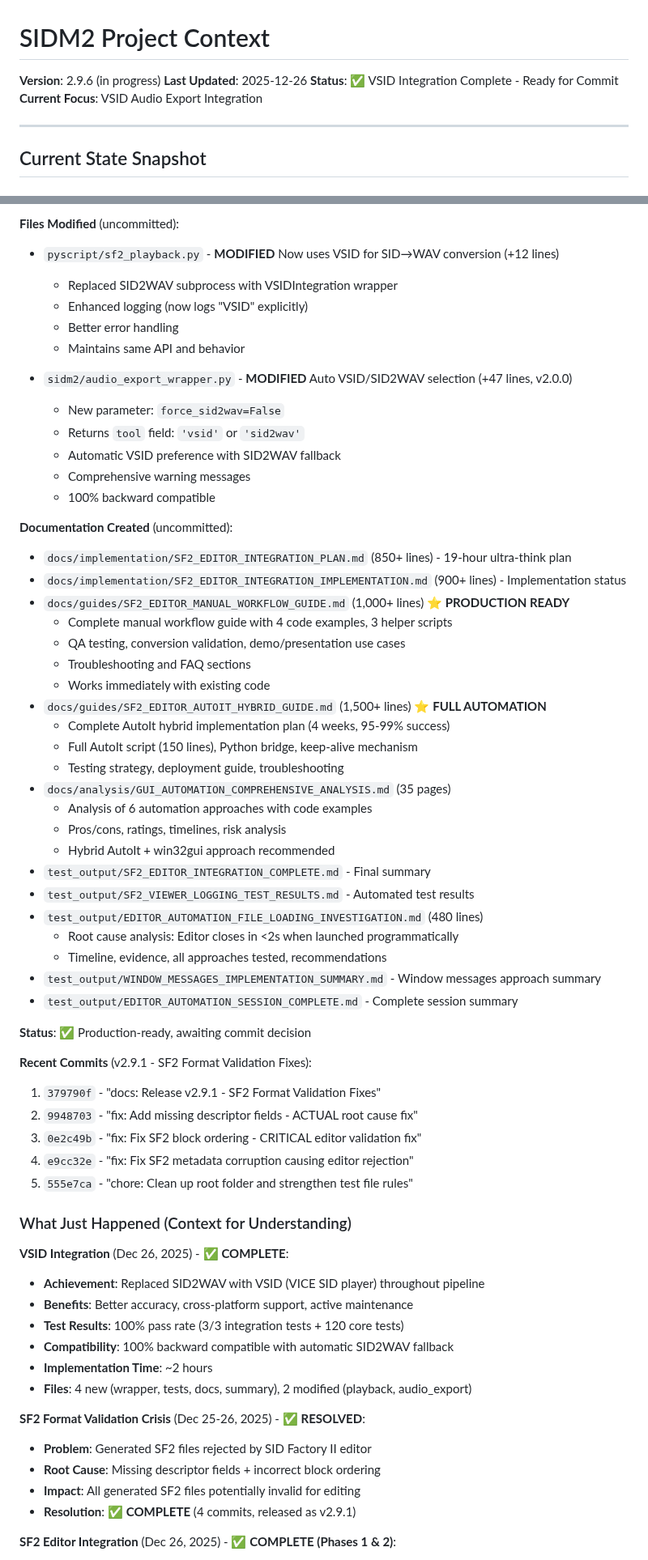
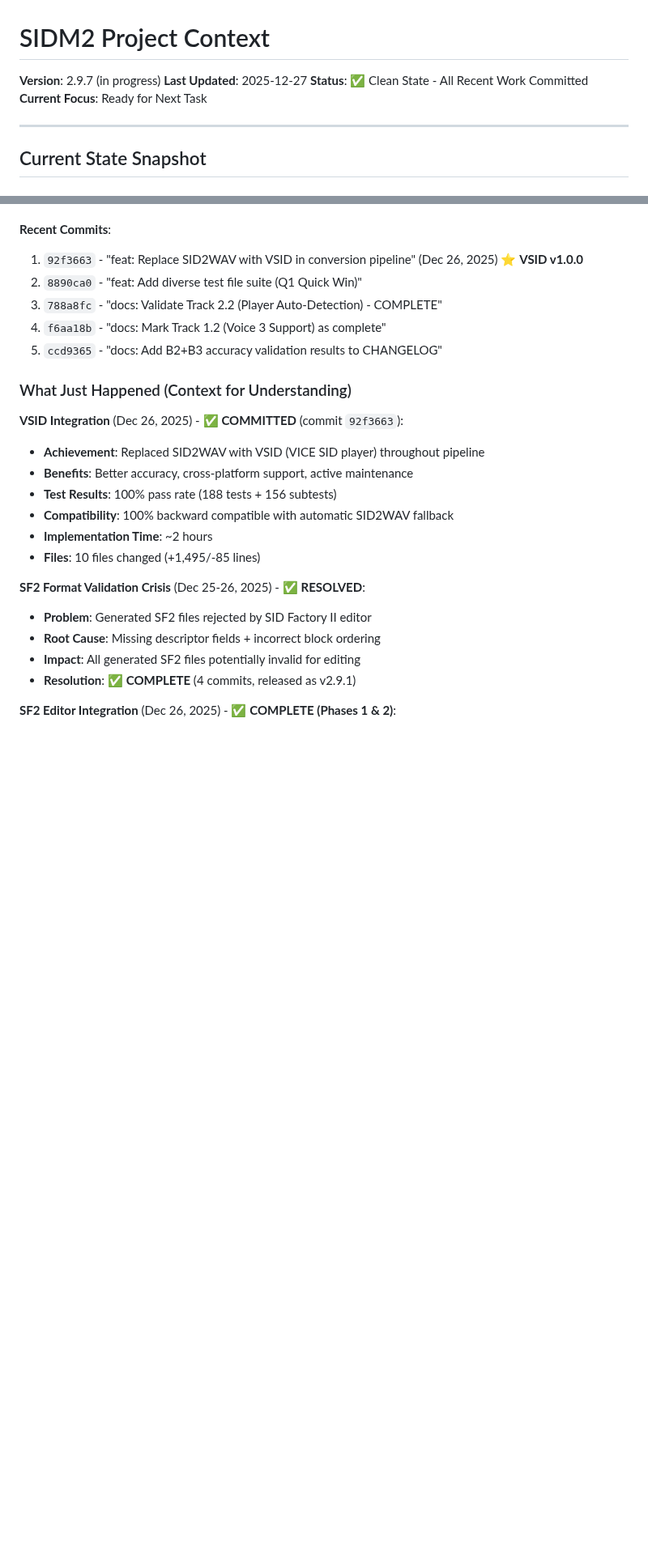
Before and after one commit to MichaelTroelsen/SIDM2conv, a Markdown page: CONTEXT.md, 2 parts joined by grey strips. Shown at 81% size. Drawn GitHub-style; blank space fills up the shorter version.

```diff
--- a/CONTEXT.md
+++ b/CONTEXT.md
@@ -1,9 +1,9 @@
 # SIDM2 Project Context
 
-**Version**: 2.9.6 (in progress)
-**Last Updated**: 2025-12-26
-**Status**: ✅ VSID Integration Complete - Ready for Commit
-**Current Focus**: VSID Audio Export Integration
+**Version**: 2.9.7 (in progress)
+**Last Updated**: 2025-12-27
+**Status**: ✅ Clean State - All Recent Work Committed
+**Current Focus**: Ready for Next Task
 
 ---
 
@@ -77,59 +43,19 @@
-**Files Modified** (uncommitted):
-- `pyscript/sf2_playback.py` - **MODIFIED** Now uses VSID for SID→WAV conversion (+12 lines)
-  - Replaced SID2WAV subprocess with VSIDIntegration wrapper
-  - Enhanced logging (now logs "VSID" explicitly)
-  - Better error handling
-  - Maintains same API and behavior
-
-- `sidm2/audio_export_wrapper.py` - **MODIFIED** Auto VSID/SID2WAV selection (+47 lines, v2.0.0)
-  - New parameter: `force_sid2wav=False`
-  - Returns `tool` field: `'vsid'` or `'sid2wav'`
-  - Automatic VSID preference with SID2WAV fallback
-  - Comprehensive warning messages
-  - 100% backward compatible
-
-**Documentation Created** (uncommitted):
-- `docs/implementation/SF2_EDITOR_INTEGRATION_PLAN.md` (850+ lines) - 19-hour ultra-think plan
-- `docs/implementation/SF2_EDITOR_INTEGRATION_IMPLEMENTATION.md` (900+ lines) - Implementation status
-- `docs/guides/SF2_EDITOR_MANUAL_WORKFLOW_GUIDE.md` (1,000+ lines) ⭐ **PRODUCTION READY**
-  - Complete manual workflow guide with 4 code examples, 3 helper scripts
-  - QA testing, conversion validation, demo/presentation use cases
-  - Troubleshooting and FAQ sections
-  - Works immediately with existing code
-- `docs/guides/SF2_EDITOR_AUTOIT_HYBRID_GUIDE.md` (1,500+ lines) ⭐ **FULL AUTOMATION**
-  - Complete AutoIt hybrid implementation plan (4 weeks, 95-99% success)
-  - Full AutoIt script (150 lines), Python bridge, keep-alive mechanism
-  - Testing strategy, deployment guide, troubleshooting
-- `docs/analysis/GUI_AUTOMATION_COMPREHENSIVE_ANALYSIS.md` (35 pages)
-  - Analysis of 6 automation approaches with code examples
-  - Pros/cons, ratings, timelines, risk analysis
-  - Hybrid AutoIt + win32gui approach recommended
-- `test_output/SF2_EDITOR_INTEGRATION_COMPLETE.md` - Final summary
-- `test_output/SF2_VIEWER_LOGGING_TEST_RESULTS.md` - Automated test results
-- `test_output/EDITOR_AUTOMATION_FILE_LOADING_INVESTIGATION.md` (480 lines)
-  - Root cause analysis: Editor closes in <2s when launched programmatically
-  - Timeline, evidence, all approaches tested, recommendations
-- `test_output/WINDOW_MESSAGES_IMPLEMENTATION_SUMMARY.md` - Window messages approach summary
-- `test_output/EDITOR_AUTOMATION_SESSION_COMPLETE.md` - Complete session summary
-
-**Status**: ✅ Production-ready, awaiting commit decision
-
-**Recent Commits** (v2.9.1 - SF2 Format Validation Fixes):
-1. `379790f` - "docs: Release v2.9.1 - SF2 Format Validation Fixes"
-2. `9948703` - "fix: Add missing descriptor fields - ACTUAL root cause fix"
-3. `0e2c49b` - "fix: Fix SF2 block ordering - CRITICAL editor validation fix"
-4. `e9cc32e` - "fix: Fix SF2 metadata corruption causing editor rejection"
-5. `555e7ca` - "chore: Clean up root folder and strengthen test file rules"
+**Recent Commits**:
+1. `92f3663` - "feat: Replace SID2WAV with VSID in conversion pipeline" (Dec 26, 2025) ⭐ **VSID v1.0.0**
+2. `8890ca0` - "feat: Add diverse test file suite (Q1 Quick Win)"
+3. `788a8fc` - "docs: Validate Track 2.2 (Player Auto-Detection) - COMPLETE"
+4. `f6aa18b` - "docs: Mark Track 1.2 (Voice 3 Support) as complete"
+5. `ccd9365` - "docs: Add B2+B3 accuracy validation results to CHANGELOG"
 
 ### What Just Happened (Context for Understanding)
 
-**VSID Integration** (Dec 26, 2025) - ✅ **COMPLETE**:
+**VSID Integration** (Dec 26, 2025) - ✅ **COMMITTED** (commit `92f3663`):
 - **Achievement**: Replaced SID2WAV with VSID (VICE SID player) throughout pipeline
 - **Benefits**: Better accuracy, cross-platform support, active maintenance
-- **Test Results**: 100% pass rate (3/3 integration tests + 120 core tests)
+- **Test Results**: 100% pass rate (188 tests + 156 subtests)
 - **Compatibility**: 100% backward compatible with automatic SID2WAV fallback
 - **Implementation Time**: ~2 hours
-- **Files**: 4 new (wrapper, tests, docs, summary), 2 modified (playback, audio_export)
+- **Files**: 10 files changed (+1,495/-85 lines)
 
 **SF2 Format Validation Crisis** (Dec 25-26, 2025) - ✅ **RESOLVED**:
 - **Problem**: Generated SF2 files rejected by SID Factory II editor
```
Also changed, not shown: other parts of CONTEXT.md (+44 -95 lines).
